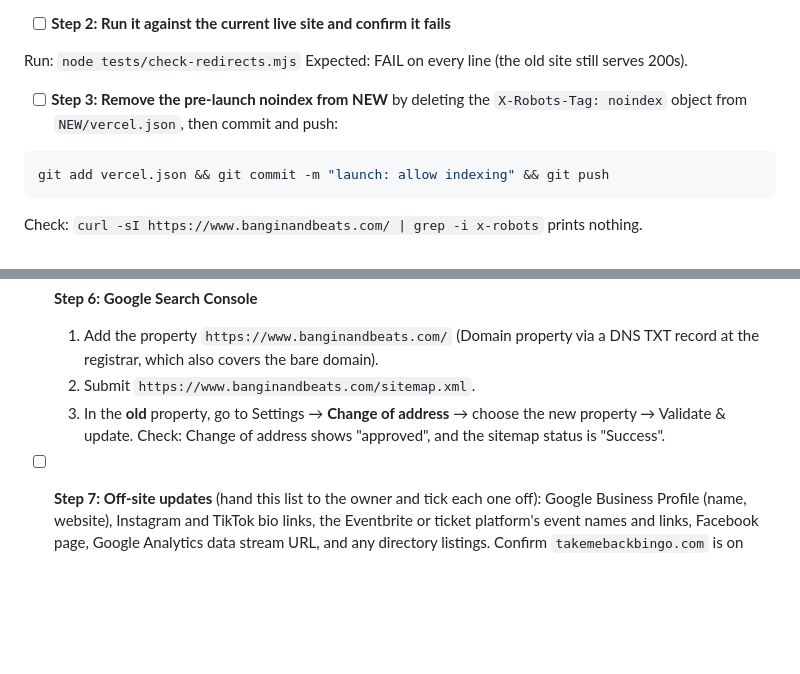
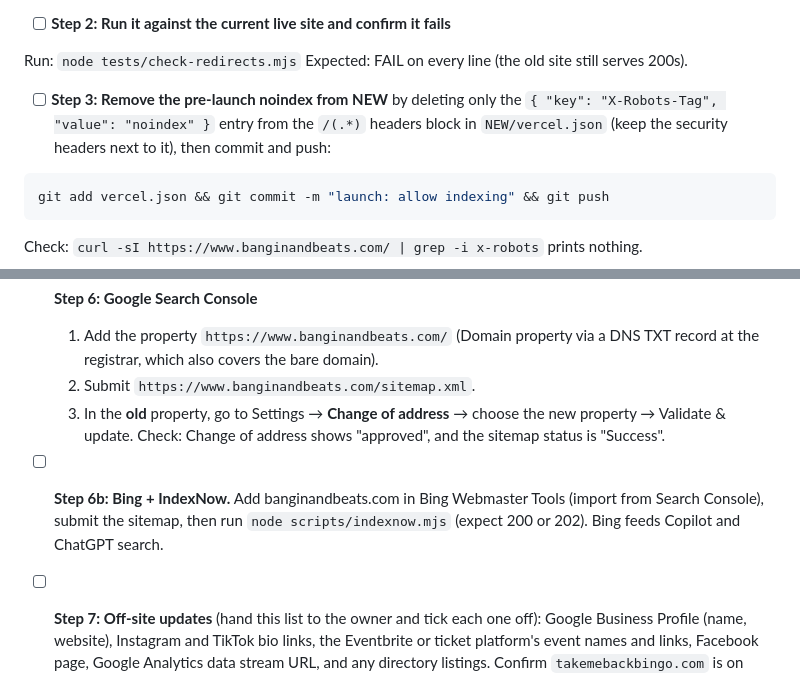
Before and after one commit to robertvanliew/bangin-and-beats, a Markdown page: docs/2026-10-12-bangin-and-beats-rebrand.md, 2 parts joined by grey strips. GitHub-like rendering; blank space fills up the shorter version.

Commit message:
docs: Task 12 keeps security headers when removing noindex; add Bing + IndexNow step
Co-Authored-By: Claude Opus 5.5 <noreply@anthropic.com>

````diff
--- a/docs/2026-10-12-bangin-and-beats-rebrand.md
+++ b/docs/2026-10-12-bangin-and-beats-rebrand.md
@@ -1213,7 +1213,7 @@ process.exit(fail ? 1 : 0);
 Run: `node tests/check-redirects.mjs`
 Expected: FAIL on every line (the old site still serves 200s).
 
-- [ ] **Step 3: Remove the pre-launch noindex from NEW** by deleting the `X-Robots-Tag: noindex` object from `NEW/vercel.json`, then commit and push:
+- [ ] **Step 3: Remove the pre-launch noindex from NEW** by deleting only the `{ "key": "X-Robots-Tag", "value": "noindex" }` entry from the `/(.*)` headers block in `NEW/vercel.json` (keep the security headers next to it), then commit and push:
 
 ```bash
 git add vercel.json && git commit -m "launch: allow indexing" && git push
@@ -1266,6 +1266,8 @@ Expected: `all redirects OK`. If `/hip-hop-bingo.html` fails because cleanUrls 3
   3. In the **old** property, go to Settings → **Change of address** → choose the new property → Validate & update.
   Check: Change of address shows "approved", and the sitemap status is "Success".
 
+- [ ] **Step 6b: Bing + IndexNow.** Add banginandbeats.com in Bing Webmaster Tools (import from Search Console), submit the sitemap, then run `node scripts/indexnow.mjs` (expect 200 or 202). Bing feeds Copilot and ChatGPT search.
+
 - [ ] **Step 7: Off-site updates** (hand this list to the owner and tick each one off): Google Business Profile (name, website), Instagram and TikTok bio links, the Eventbrite or ticket platform's event names and links, Facebook page, Google Analytics data stream URL, and any directory listings. Confirm `takemebackbingo.com` is on **auto-renew** at its registrar.
 
 - [ ] **Step 8: Two-week watch.** In Search Console → Pages, check for 404s on banginandbeats.com, and add any missing redirect in OLD `vercel.json` (commit and push). Re-run `node tests/check-redirects.mjs` after each change.
````
